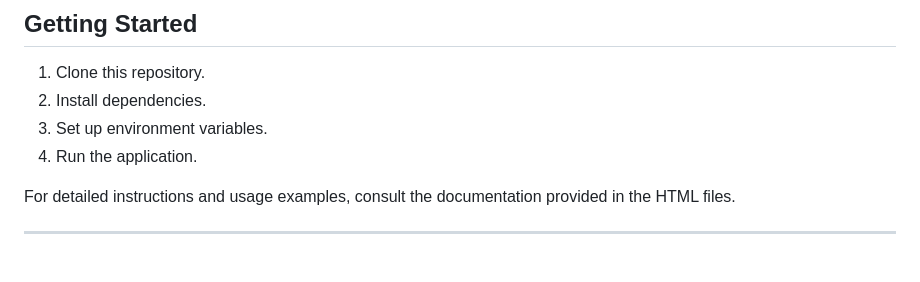
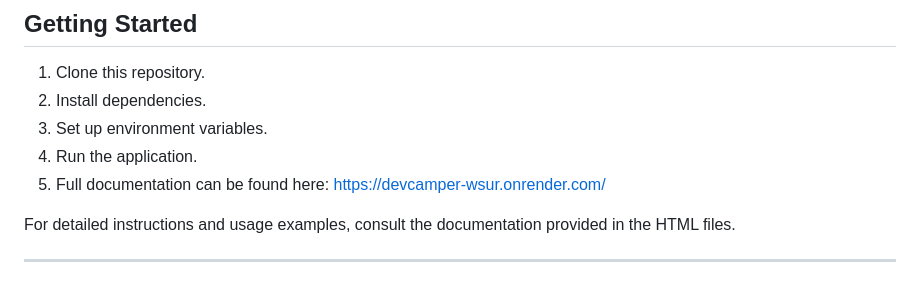
Before and after one commit to akhmadmamirov/devcamper, a Markdown page: README.md, the part around the change. Rendered like a GitHub page.

```diff
--- a/README.md
+++ b/README.md
@@ -87,6 +87,7 @@ This backend API fulfills the following requirements:
 2. Install dependencies.
 3. Set up environment variables.
 4. Run the application.
+5. Full documentation can be found here: https://devcamper-wsur.onrender.com/
 
 For detailed instructions and usage examples, consult the documentation provided in the HTML files.
 
```
